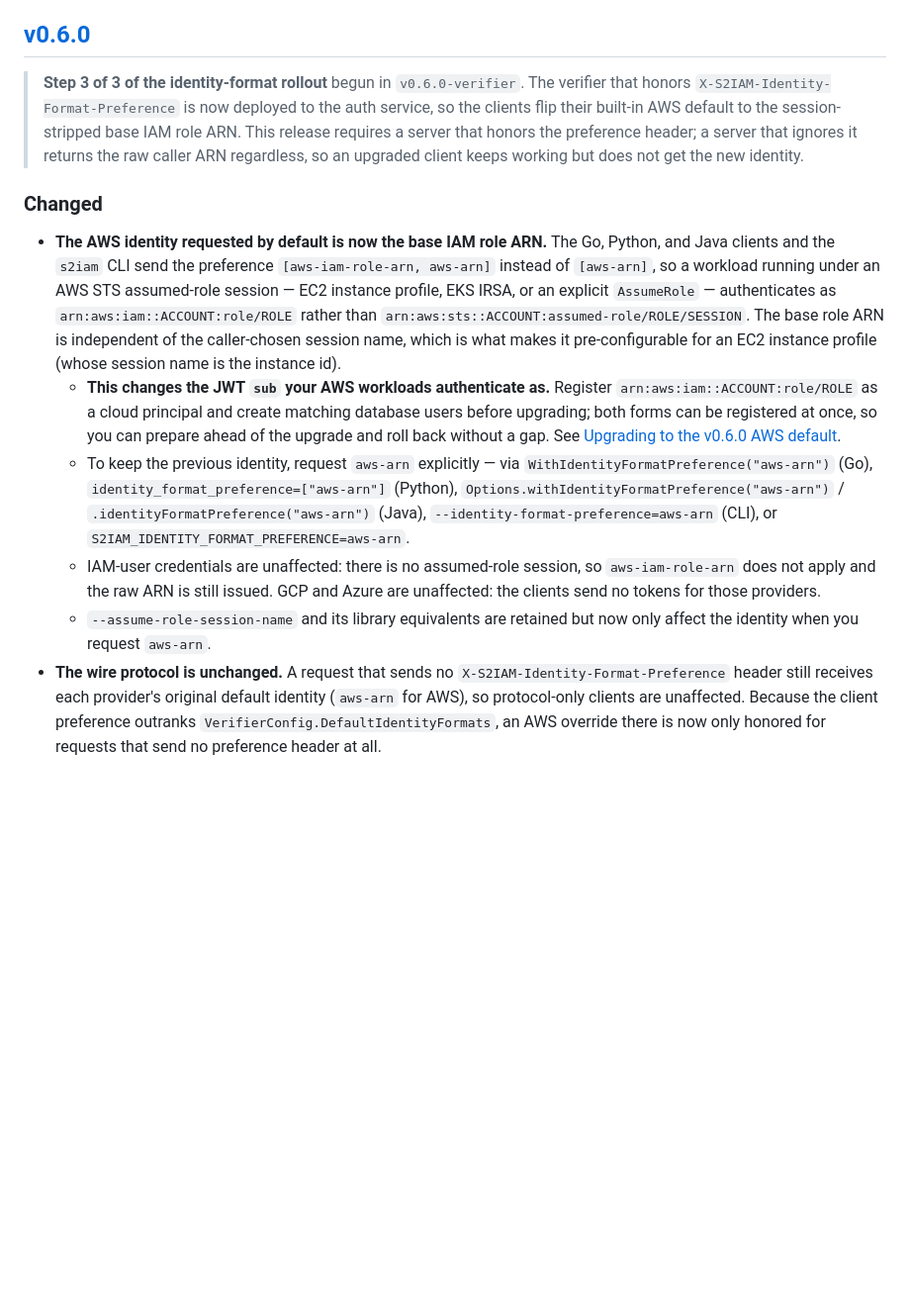
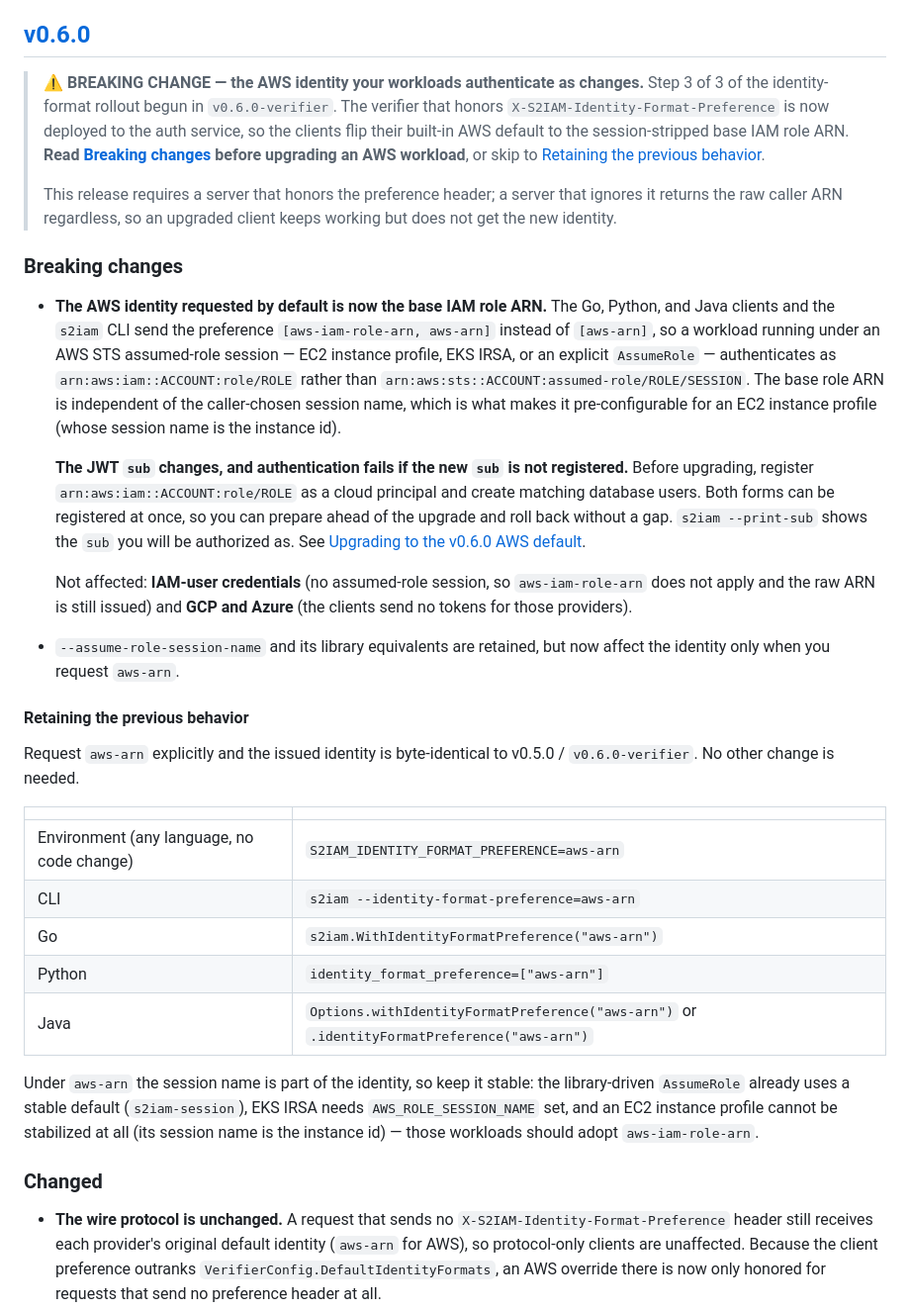
Before and after one commit to singlestore-labs/singlestore-auth-iam, a Markdown page: CHANGELOG.md, the part around the change. Shown at 99% size. GitHub-like rendering; blank space fills up the shorter version.

Commit message:
Mark the AWS default flip as a breaking change in the CHANGELOG
Add an explicit BREAKING CHANGE callout and a 'Retaining the previous
behavior' table covering the env var, CLI, and all three languages.

Co-authored-by: Cursor <cursoragent@cursor.com>

```diff
--- a/CHANGELOG.md
+++ b/CHANGELOG.md
@@ -6,14 +6,18 @@ The format follows [Keep a Changelog](https://keepachangelog.com/en/1.0.0/) and
 
 ## [v0.6.0]
 
-> **Step 3 of 3 of the identity-format rollout** begun in `v0.6.0-verifier`. The verifier
-> that honors `X-S2IAM-Identity-Format-Preference` is now deployed to the auth service, so
-> the clients flip their built-in AWS default to the session-stripped base IAM role ARN.
+> **⚠️ BREAKING CHANGE — the AWS identity your workloads authenticate as changes.**
+> Step 3 of 3 of the identity-format rollout begun in `v0.6.0-verifier`. The verifier that
+> honors `X-S2IAM-Identity-Format-Preference` is now deployed to the auth service, so the
+> clients flip their built-in AWS default to the session-stripped base IAM role ARN.
+> **Read [Breaking changes](#breaking-changes) before upgrading an AWS workload**, or skip
+> to [Retaining the previous behavior](#retaining-the-previous-behavior).
+>
 > This release requires a server that honors the preference header; a server that ignores
 > it returns the raw caller ARN regardless, so an upgraded client keeps working but does
 > not get the new identity.
 
-### Changed
+### Breaking changes
 - **The AWS identity requested by default is now the base IAM role ARN.** The Go, Python,
   and Java clients and the `s2iam` CLI send the preference `[aws-iam-role-arn, aws-arn]`
   instead of `[aws-arn]`, so a workload running under an AWS STS assumed-role session —
@@ -22,21 +26,38 @@ The format follows [Keep a Changelog](https://keepachangelog.com/en/1.0.0/) and
   `arn:aws:sts::ACCOUNT:assumed-role/ROLE/SESSION`. The base role ARN is independent of
   the caller-chosen session name, which is what makes it pre-configurable for an EC2
   instance profile (whose session name is the instance id).
-  - **This changes the JWT `sub` your AWS workloads authenticate as.** Register
-    `arn:aws:iam::ACCOUNT:role/ROLE` as a cloud principal and create matching database
-    users before upgrading; both forms can be registered at once, so you can prepare ahead
-    of the upgrade and roll back without a gap. See
-    [Upgrading to the v0.6.0 AWS default](README.md#upgrading-to-the-v060-aws-default).
-  - To keep the previous identity, request `aws-arn` explicitly — via
-    `WithIdentityFormatPreference("aws-arn")` (Go), `identity_format_preference=["aws-arn"]`
-    (Python), `Options.withIdentityFormatPreference("aws-arn")` /
-    `.identityFormatPreference("aws-arn")` (Java), `--identity-format-preference=aws-arn`
-    (CLI), or `S2IAM_IDENTITY_FORMAT_PREFERENCE=aws-arn`.
-  - IAM-user credentials are unaffected: there is no assumed-role session, so
-    `aws-iam-role-arn` does not apply and the raw ARN is still issued. GCP and Azure are
-    unaffected: the clients send no tokens for those providers.
-  - `--assume-role-session-name` and its library equivalents are retained but now only
-    affect the identity when you request `aws-arn`.
+
+  **The JWT `sub` changes, and authentication fails if the new `sub` is not registered.**
+  Before upgrading, register `arn:aws:iam::ACCOUNT:role/ROLE` as a cloud principal and
+  create matching database users. Both forms can be registered at once, so you can prepare
+  ahead of the upgrade and roll back without a gap. `s2iam --print-sub` shows the `sub` you
+  will be authorized as. See
+  [Upgrading to the v0.6.0 AWS default](README.md#upgrading-to-the-v060-aws-default).
+
+  Not affected: **IAM-user credentials** (no assumed-role session, so `aws-iam-role-arn`
+  does not apply and the raw ARN is still issued) and **GCP and Azure** (the clients send
+  no tokens for those providers).
+- `--assume-role-session-name` and its library equivalents are retained, but now affect the
+  identity only when you request `aws-arn`.
+
+#### Retaining the previous behavior
+Request `aws-arn` explicitly and the issued identity is byte-identical to v0.5.0 /
+`v0.6.0-verifier`. No other change is needed.
+
+| | |
+|---|---|
+| Environment (any language, no code change) | `S2IAM_IDENTITY_FORMAT_PREFERENCE=aws-arn` |
+| CLI | `s2iam --identity-format-preference=aws-arn` |
+| Go | `s2iam.WithIdentityFormatPreference("aws-arn")` |
+| Python | `identity_format_preference=["aws-arn"]` |
+| Java | `Options.withIdentityFormatPreference("aws-arn")` or `.identityFormatPreference("aws-arn")` |
+
+Under `aws-arn` the session name is part of the identity, so keep it stable: the
+library-driven `AssumeRole` already uses a stable default (`s2iam-session`), EKS IRSA needs
+`AWS_ROLE_SESSION_NAME` set, and an EC2 instance profile cannot be stabilized at all (its
+session name is the instance id) — those workloads should adopt `aws-iam-role-arn`.
+
+### Changed
 - **The wire protocol is unchanged.** A request that sends no
   `X-S2IAM-Identity-Format-Preference` header still receives each provider's original
   default identity (`aws-arn` for AWS), so protocol-only clients are unaffected. Because
```
